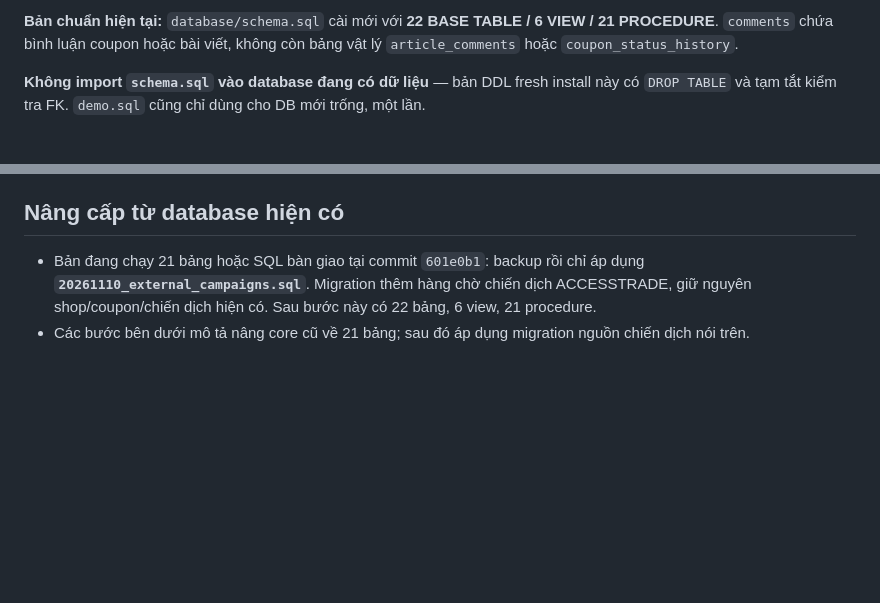
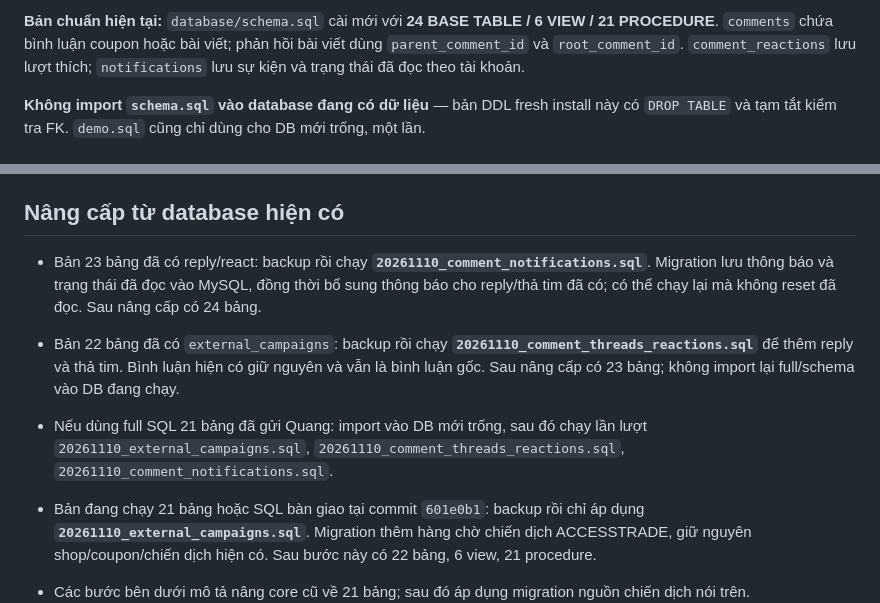
Before and after one commit to phuclu3123/web-programming-final-project, a Markdown page: database/README.md, 2 parts joined by grey strips. Rendered like a GitHub page; blank space fills up the shorter version.

Commit message:
docs: document comment interactions and 24-table database upgrade

```diff
--- a/database/README.md
+++ b/database/README.md
@@ -2,5 +2,5 @@
 
-**Bản chuẩn hiện tại:** `database/schema.sql` cài mới với **22 BASE TABLE / 6 VIEW / 21 PROCEDURE**. `comments` chứa bình luận coupon hoặc bài viết, không còn bảng vật lý `article_comments` hoặc `coupon_status_history`.
+**Bản chuẩn hiện tại:** `database/schema.sql` cài mới với **24 BASE TABLE / 6 VIEW / 21 PROCEDURE**. `comments` chứa bình luận coupon hoặc bài viết; phản hồi bài viết dùng `parent_comment_id` và `root_comment_id`. `comment_reactions` lưu lượt thích; `notifications` lưu sự kiện và trạng thái đã đọc theo tài khoản.
 
 **Không import `schema.sql` vào database đang có dữ liệu** — bản DDL fresh install này có `DROP TABLE` và tạm tắt kiểm tra FK. `demo.sql` cũng chỉ dùng cho DB mới trống, một lần.
 
@@ -12,6 +12,11 @@
 4. Thiết lập `COUPONHUB_DB`, `COUPONHUB_HOST`, `COUPONHUB_USER`, `COUPONHUB_PASSWORD`, hoặc `config/local.php` không commit. Xem `docs/DEMO_DATA.md` cho tài khoản thử.
 
 ## Nâng cấp từ database hiện có
+
+- Bản 23 bảng đã có reply/react: backup rồi chạy **`20261110_comment_notifications.sql`**. Migration lưu thông báo và trạng thái đã đọc vào MySQL, đồng thời bổ sung thông báo cho reply/thả tim đã có; có thể chạy lại mà không reset đã đọc. Sau nâng cấp có 24 bảng.
+
+- Bản 22 bảng đã có `external_campaigns`: backup rồi chạy **`20261110_comment_threads_reactions.sql`** để thêm reply và thả tim. Bình luận hiện có giữ nguyên và vẫn là bình luận gốc. Sau nâng cấp có 23 bảng; không import lại full/schema vào DB đang chạy.
+- Nếu dùng full SQL 21 bảng đã gửi Quang: import vào DB mới trống, sau đó chạy lần lượt `20261110_external_campaigns.sql`, `20261110_comment_threads_reactions.sql`, `20261110_comment_notifications.sql`.
 
 - Bản đang chạy 21 bảng hoặc SQL bàn giao tại commit `601e0b1`: backup rồi chỉ áp dụng **`20261110_external_campaigns.sql`**. Migration thêm hàng chờ chiến dịch ACCESSTRADE, giữ nguyên shop/coupon/chiến dịch hiện có. Sau bước này có 22 bảng, 6 view, 21 procedure.
 - Các bước bên dưới mô tả nâng core cũ về 21 bảng; sau đó áp dụng migration nguồn chiến dịch nói trên.
```
Also changed, not shown: other parts of database/README.md (+1 -1 lines), docs/ARTICLE_COMMENT_THREADS.md (added, +31 -0 lines).
